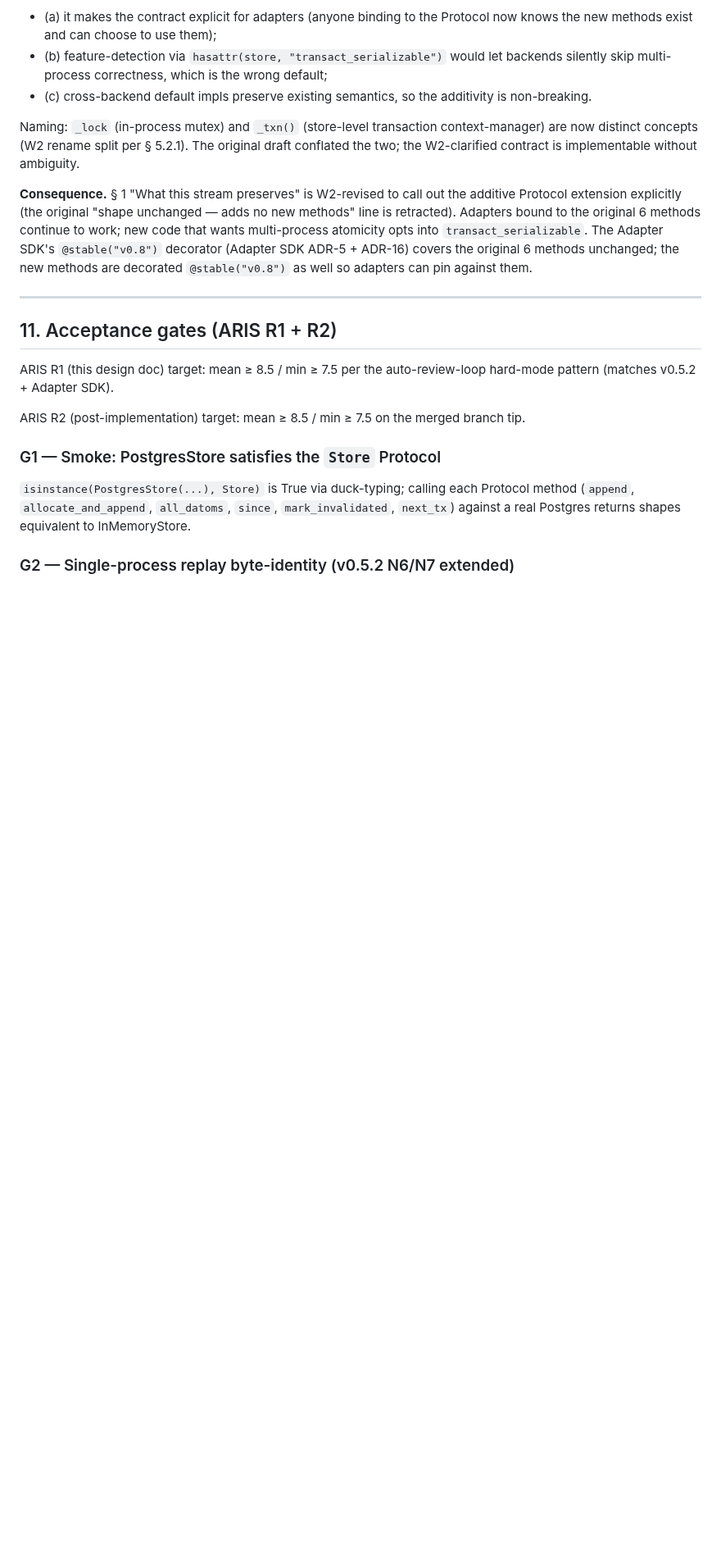
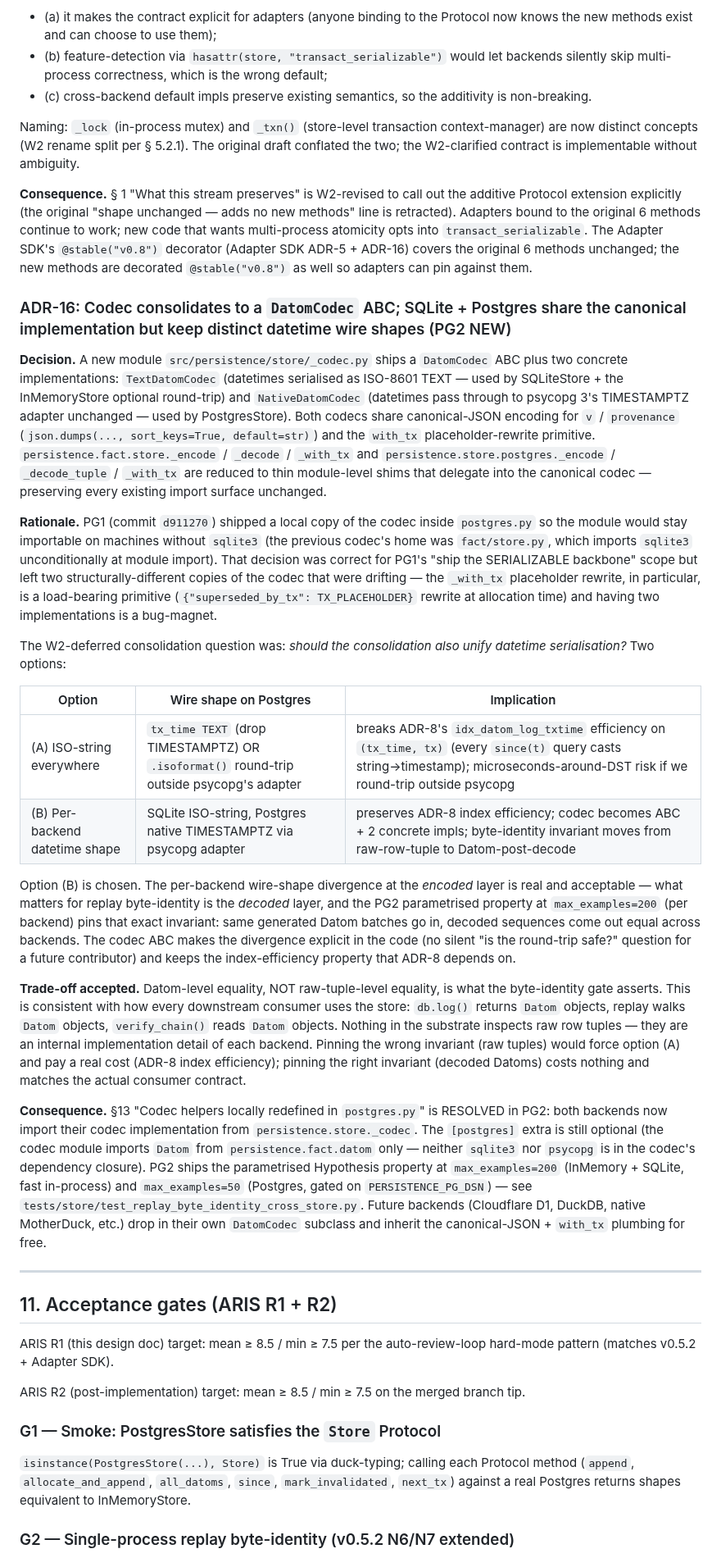
Before and after one commit to nawsaafa/persistence-os, a Markdown page: docs/plans/2026-04-30-v0.8.0-postgres-store-design.md, the part around one of its changes. Shown at 82% size. Rendered like a GitHub page; blank space fills up the shorter version.

Commit message:
docs(pg2-design): ADR-16 codec consolidation + §13 codec deferral RESOLVED
Add ADR-16 documenting the PG2 codec-consolidation decision:

- DatomCodec ABC + TextDatomCodec (SQLite + InMemory) +
  NativeDatomCodec (Postgres) shipped at `store/_codec.py`
- Per-backend datetime wire shape preserved (option B): SQLite ISO
  TEXT, Postgres native TIMESTAMPTZ via psycopg adapter
- Byte-identity invariant pinned at Datom-post-decode level, NOT
  raw row tuples — matches actual consumer contract (db.log() returns
  Datoms, never raw rows)
- ADR-8's idx_datom_log_txtime efficiency preserved (no string
  cast at since(t) query time)

§13 'Codec divergence' note updated to reference the resolved gate
location: `tests/store/test_replay_byte_identity_cross_store.py`.

§13 'Codec helpers locally redefined in postgres.py' marked RESOLVED
in PG2 with import-without-extras property preserved (codec module
imports only Datom, not sqlite3 or psycopg).

§13 test count updated: PG2 adds +5 property tests + fixes the
`tx.effect(op=None)` parameter-collision flake at the strategy
boundary.

```diff
--- a/docs/plans/2026-04-30-v0.8.0-postgres-store-design.md
+++ b/docs/plans/2026-04-30-v0.8.0-postgres-store-design.md
@@ -628,6 +628,25 @@ Naming: `_lock` (in-process mutex) and `_txn()` (store-level transaction context
 
 **Consequence.** § 1 "What this stream preserves" is W2-revised to call out the additive Protocol extension explicitly (the original "shape unchanged — adds no new methods" line is retracted). Adapters bound to the original 6 methods continue to work; new code that wants multi-process atomicity opts into `transact_serializable`. The Adapter SDK's `@stable("v0.8")` decorator (Adapter SDK ADR-5 + ADR-16) covers the original 6 methods unchanged; the new methods are decorated `@stable("v0.8")` as well so adapters can pin against them.
 
+### ADR-16: Codec consolidates to a `DatomCodec` ABC; SQLite + Postgres share the canonical implementation but keep distinct datetime wire shapes (PG2 NEW)
+
+**Decision.** A new module `src/persistence/store/_codec.py` ships a `DatomCodec` ABC plus two concrete implementations: `TextDatomCodec` (datetimes serialised as ISO-8601 TEXT — used by SQLiteStore + the InMemoryStore optional round-trip) and `NativeDatomCodec` (datetimes pass through to psycopg 3's TIMESTAMPTZ adapter unchanged — used by PostgresStore). Both codecs share canonical-JSON encoding for `v` / `provenance` (`json.dumps(..., sort_keys=True, default=str)`) and the `with_tx` placeholder-rewrite primitive. `persistence.fact.store._encode` / `_decode` / `_with_tx` and `persistence.store.postgres._encode` / `_decode_tuple` / `_with_tx` are reduced to thin module-level shims that delegate into the canonical codec — preserving every existing import surface unchanged.
+
+**Rationale.** PG1 (commit `d911270`) shipped a local copy of the codec inside `postgres.py` so the module would stay importable on machines without `sqlite3` (the previous codec's home was `fact/store.py`, which imports `sqlite3` unconditionally at module import). That decision was correct for PG1's "ship the SERIALIZABLE backbone" scope but left two structurally-different copies of the codec that were drifting — the `_with_tx` placeholder rewrite, in particular, is a load-bearing primitive (`{"superseded_by_tx": TX_PLACEHOLDER}` rewrite at allocation time) and having two implementations is a bug-magnet.
+
+The W2-deferred consolidation question was: *should the consolidation also unify datetime serialisation?* Two options:
+
+| Option | Wire shape on Postgres | Implication |
+|---|---|---|
+| (A) ISO-string everywhere | `tx_time TEXT` (drop TIMESTAMPTZ) OR `.isoformat()` round-trip outside psycopg's adapter | breaks ADR-8's `idx_datom_log_txtime` efficiency on `(tx_time, tx)` (every `since(t)` query casts string→timestamp); microseconds-around-DST risk if we round-trip outside psycopg |
+| (B) Per-backend datetime shape | SQLite ISO-string, Postgres native TIMESTAMPTZ via psycopg adapter | preserves ADR-8 index efficiency; codec becomes ABC + 2 concrete impls; byte-identity invariant moves from raw-row-tuple to Datom-post-decode |
+
+Option (B) is chosen. The per-backend wire-shape divergence at the *encoded* layer is real and acceptable — what matters for replay byte-identity is the *decoded* layer, and the PG2 parametrised property at `max_examples=200` (per backend) pins that exact invariant: same generated Datom batches go in, decoded sequences come out equal across backends. The codec ABC makes the divergence explicit in the code (no silent "is the round-trip safe?" question for a future contributor) and keeps the index-efficiency property that ADR-8 depends on.
+
+**Trade-off accepted.** Datom-level equality, NOT raw-tuple-level equality, is what the byte-identity gate asserts. This is consistent with how every downstream consumer uses the store: `db.log()` returns `Datom` objects, replay walks `Datom` objects, `verify_chain()` reads `Datom` objects. Nothing in the substrate inspects raw row tuples — they are an internal implementation detail of each backend. Pinning the wrong invariant (raw tuples) would force option (A) and pay a real cost (ADR-8 index efficiency); pinning the right invariant (decoded Datoms) costs nothing and matches the actual consumer contract.
+
+**Consequence.** §13 "Codec helpers locally redefined in `postgres.py`" is RESOLVED in PG2: both backends now import their codec implementation from `persistence.store._codec`. The `[postgres]` extra is still optional (the codec module imports `Datom` from `persistence.fact.datom` only — neither `sqlite3` nor `psycopg` is in the codec's dependency closure). PG2 ships the parametrised Hypothesis property at `max_examples=200` (InMemory + SQLite, fast in-process) and `max_examples=50` (Postgres, gated on `PERSISTENCE_PG_DSN`) — see `tests/store/test_replay_byte_identity_cross_store.py`. Future backends (Cloudflare D1, DuckDB, native MotherDuck, etc.) drop in their own `DatomCodec` subclass and inherit the canonical-JSON + `with_tx` plumbing for free.
+
 ---
 
 ## 11. Acceptance gates (ARIS R1 + R2)
```
Also changed, not shown: other parts of docs/plans/2026-04-30-v0.8.0-postgres-store-design.md (+3 -3 lines).
